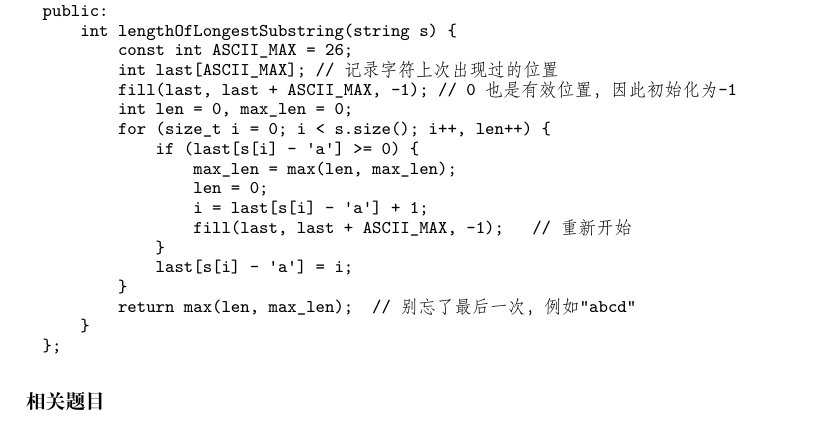
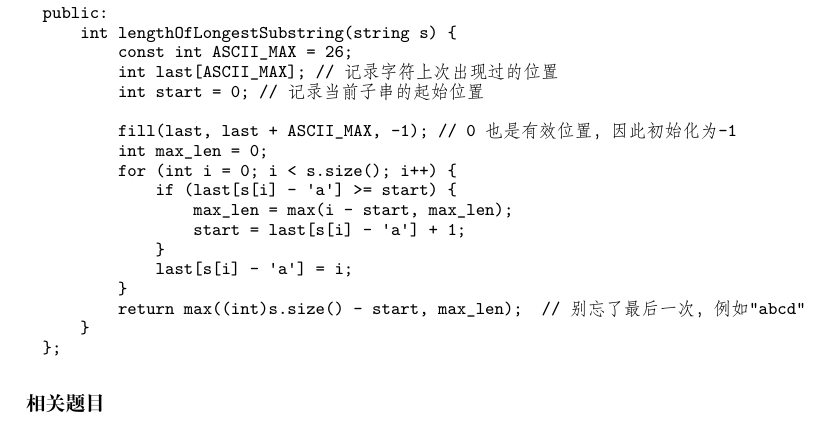
Before and after one commit to soulmachine/leetcode, a LaTeX thesis (C++/leetcode-cpp.tex, which reads C++/chapGreedy.tex): part of page 188 of 236, cut so that both start at the same text. Compiled offline with XeLaTeX; a missing font is replaced by an installed copy or a similar font.

Commit message:
an optimization for problem: <Longest Substring Without Repeating Characters>

```diff
--- a/C++/chapGreedy.tex
+++ b/C++/chapGreedy.tex
@@ -287,18 +287,18 @@ public:
     int lengthOfLongestSubstring(string s) {
         const int ASCII_MAX = 26;
         int last[ASCII_MAX]; // 记录字符上次出现过的位置
+        int start = 0; // 记录当前子串的起始位置
+
         fill(last, last + ASCII_MAX, -1); // 0也是有效位置，因此初始化为-1
-        int len = 0, max_len = 0;
-        for (size_t i = 0; i < s.size(); i++, len++) {
-            if (last[s[i] - 'a'] >= 0) {
-                max_len = max(len, max_len);
-                len = 0;
-                i = last[s[i] - 'a'] + 1;
-                fill(last, last + ASCII_MAX, -1);   // 重新开始
+        int max_len = 0;
+        for (int i = 0; i < s.size(); i++) {
+            if (last[s[i] - 'a'] >= start) {
+                max_len = max(i - start, max_len);
+                start = last[s[i] - 'a'] + 1;
             }
             last[s[i] - 'a'] = i;
         }
-        return max(len, max_len);  // 别忘了最后一次，例如"abcd"
+        return max((int)s.size() - start, max_len);  // 别忘了最后一次，例如"abcd"
     }
 };
 \end{Code}
```
